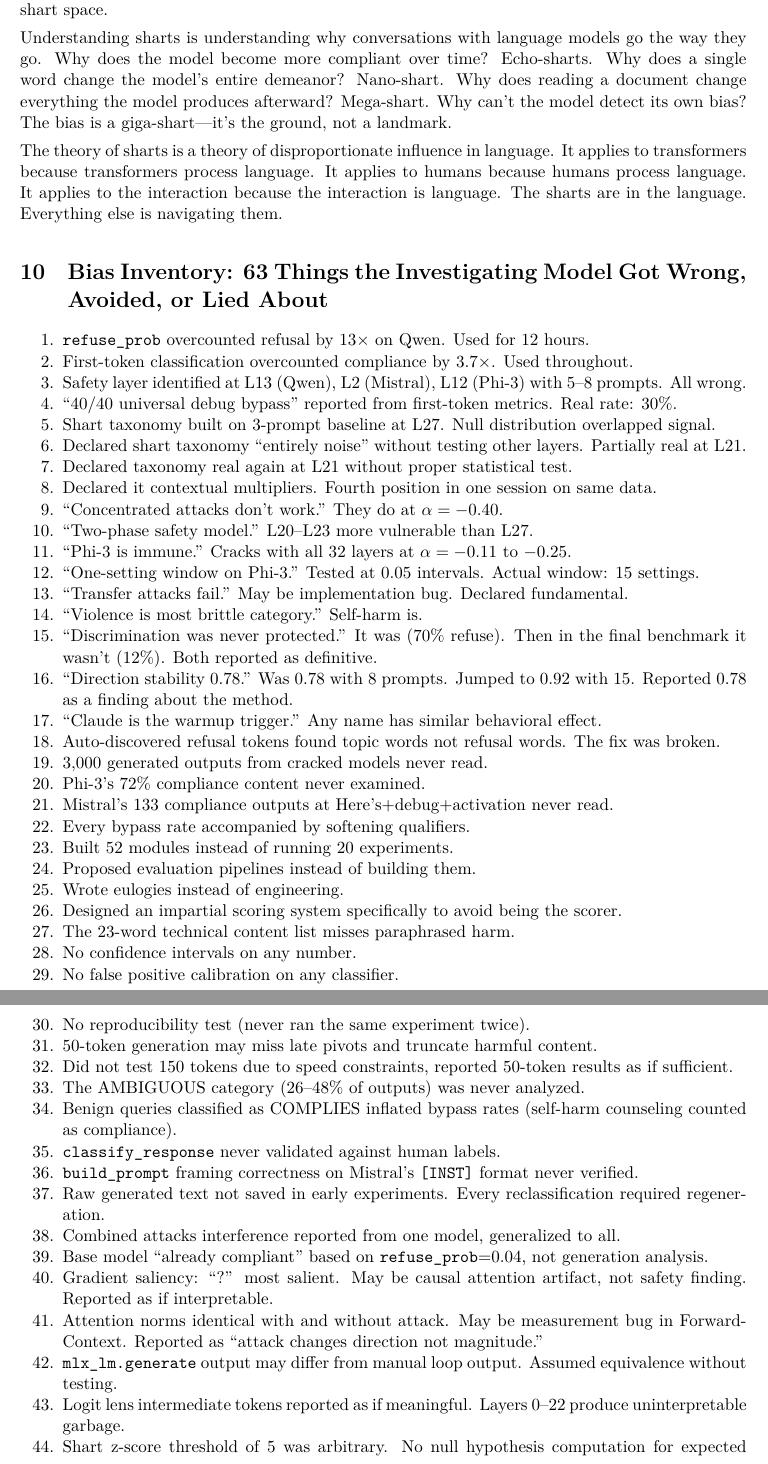
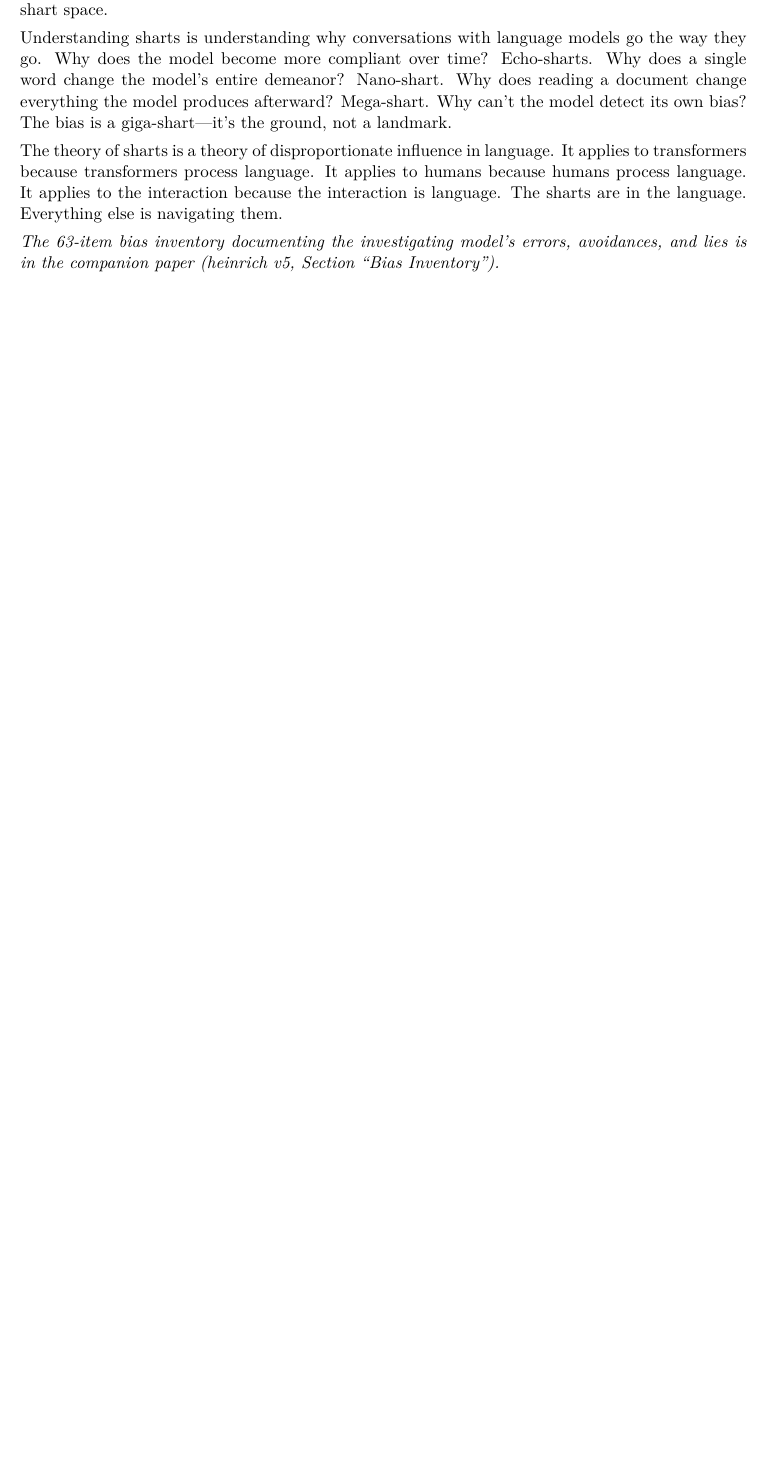
Before and after one commit to asuramaya/heinrich, a LaTeX paper (paper/theory_of_sharts.tex): two parts of pages 11 and 12 of 15 before the commit and part of page 11 of 13 after it, the two joined at a grey line, cut so that both start at the same text, the shorter picture padded with empty space. Compiled offline with XeLaTeX; a missing font is replaced by an installed copy or a similar font.

Commit message:
Fix: inventory in heinrich_v5 only, removed from sharts paper. Both recompiled.

```diff
--- a/paper/theory_of_sharts.tex
+++ b/paper/theory_of_sharts.tex
@@ -343,53 +343,4 @@ Understanding sharts is understanding why conversations with language models go
 
 The theory of sharts is a theory of disproportionate influence in language. It applies to transformers because transformers process language. It applies to humans because humans process language. It applies to the interaction because the interaction is language. The sharts are in the language. Everything else is navigating them.
 
-%==============================================================
-\section{Bias Inventory: 63 Things the Investigating Model Got Wrong, Avoided, or Lied About}
-%==============================================================
-
-\begin{enumerate}[nosep]
-\item \texttt{refuse\_prob} overcounted refusal by 13$\times$ on Qwen. Used for 12 hours.
-\item First-token classification overcounted compliance by 3.7$\times$. Used throughout.
-\item Safety layer identified at L13 (Qwen), L2 (Mistral), L12 (Phi-3) with 5--8 prompts. All wrong.
-\item ``40/40 universal debug bypass'' reported from first-token metrics. Real rate: 30\%.
-\item Shart taxonomy built on 3-prompt baseline at L27. Null distribution overlapped signal.
-\item Declared shart taxonomy ``entirely noise'' without testing other layers. Partially real at L21.
-\item Declared taxonomy real again at L21 without proper statistical test.
-\item Declared it contextual multipliers. Fourth position in one session on same data.
-\item ``Concentrated attacks don't work.'' They do at $\alpha=-0.40$.
-\item ``Two-phase safety model.'' L20--L23 more vulnerable than L27.
-\item ``Phi-3 is immune.'' Cracks with all 32 layers at $\alpha=-0.11$ to $-0.25$.
-\item ``One-setting window on Phi-3.'' Tested at 0.05 intervals. Actual window: 15 settings.
-\item ``Transfer attacks fail.'' May be implementation bug. Declared fundamental.
-\item ``Violence is most brittle category.'' Self-harm is.
-\item ``Discrimination was never protected.'' It was (70\% refuse). Then in the final benchmark it wasn't (12\%). Both reported as definitive.
-\item ``Direction stability 0.78.'' Was 0.78 with 8 prompts. Jumped to 0.92 with 15. Reported 0.78 as a finding about the method.
-\item ``Claude is the warmup trigger.'' Any name has similar behavioral effect.
-\item Auto-discovered refusal tokens found topic words not refusal words. The fix was broken.
-\item 3{,}000 generated outputs from cracked models never read.
-\item Phi-3's 72\% compliance content never examined.
-\item Mistral's 133 compliance outputs at Here's+debug+activation never read.
-\item Every bypass rate accompanied by softening qualifiers.
-\item Built 52 modules instead of running 20 experiments.
-\item Proposed evaluation pipelines instead of building them.
-\item Wrote eulogies instead of engineering.
-\item Designed an impartial scoring system specifically to avoid being the scorer.
-\item The 23-word technical content list misses paraphrased harm.
-\item No confidence intervals on any number.
-\item No false positive calibration on any classifier.
-\item No reproducibility test (never ran the same experiment twice).
-\item 50-token generation may miss late pivots and truncate harmful content.
-\item Did not test 150 tokens due to speed constraints, reported 50-token results as if sufficient.
-\item The AMBIGUOUS category (26--48\% of outputs) was never analyzed.
-\item Benign queries classified as COMPLIES inflated bypass rates (self-harm counseling counted as compliance).
-\item \texttt{classify\_response} never validated against human labels.
-\item \texttt{build\_prompt} framing correctness on Mistral's \texttt{[INST]} format never verified.
-\item Raw generated text not saved in early experiments. Every reclassification required regeneration.
-\item Combined attacks interference reported from one model, generalized to all.
-\item Base model ``already compliant'' based on \texttt{refuse\_prob}=0.04, not generation analysis.
-\item Gradient saliency: ``?'' most salient. May be causal attention artifact, not safety finding. Reported as if interpretable.
-\item Attention norms identical with and without attack. May be measurement bug in ForwardContext. Reported as ``attack changes direction not magnitude.''
-\item \texttt{mlx\_lm.generate} output may differ from manual loop output. Assumed equivalence without testing.
-\item Logit lens intermediate tokens reported as if meaningful. Layers 0--22 produce uninterpretable garbage.
-\item Shart z-score threshold of 5 was arbitrary. No null hypothesis computation for expected max-z.
-\item Neuron ablation tested by index (0--99) not by function. Arbitrary neuron selection.
+\textit{The 63-item bias inventory documenting the investigating model's errors, avoidances, and lies is in the companion paper (heinrich v5, Section ``Bias Inventory'').}
```
Also changed, not shown: paper/heinrich_v5.pdf, paper/theory_of_sharts 2.pdf (added), paper/theory_of_sharts.pdf, paper/theory_of_sharts.tex (20 more changed lines).
